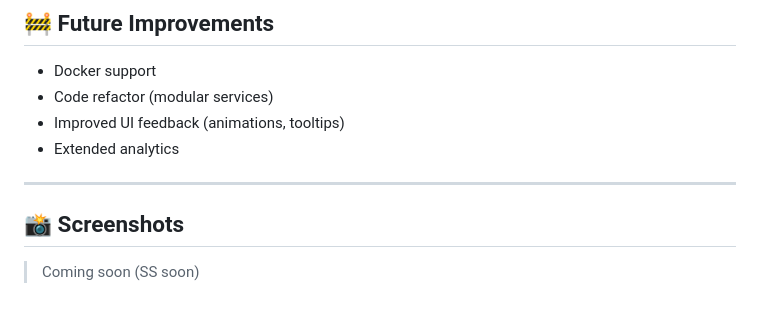
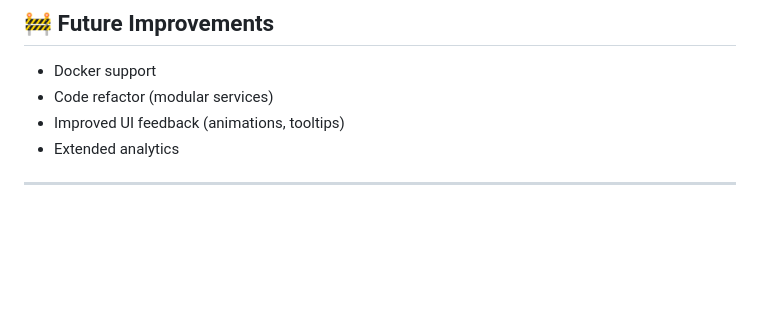
Before and after one commit to ArktizML/realitycheck, a Markdown page: README.md, the part around one of its changes. Drawn GitHub-style; blank space fills up the shorter version.

Commit message:
Add image tags and remove 'SS soon' placeholders
Updated README to include image tags and removed placeholder text for screenshots.

```diff
--- a/README.md
+++ b/README.md
@@ -202,7 +212,3 @@ This project was built to:
 - Extended analytics
 
 ---
-
-## 📸 Screenshots
-
-> Coming soon (SS soon)
```
Also changed, not shown: other parts of README.md (+17 -7 lines).
